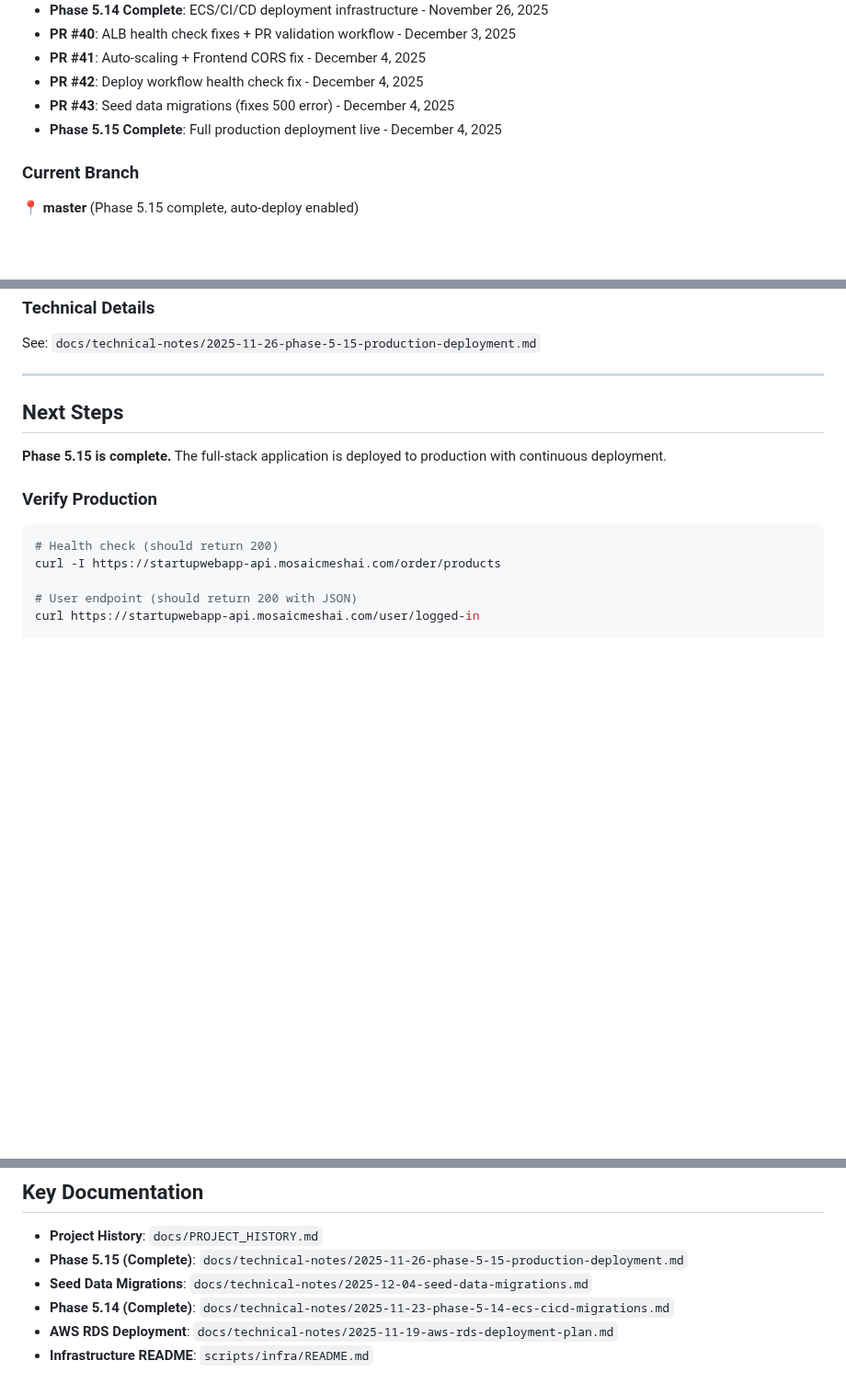
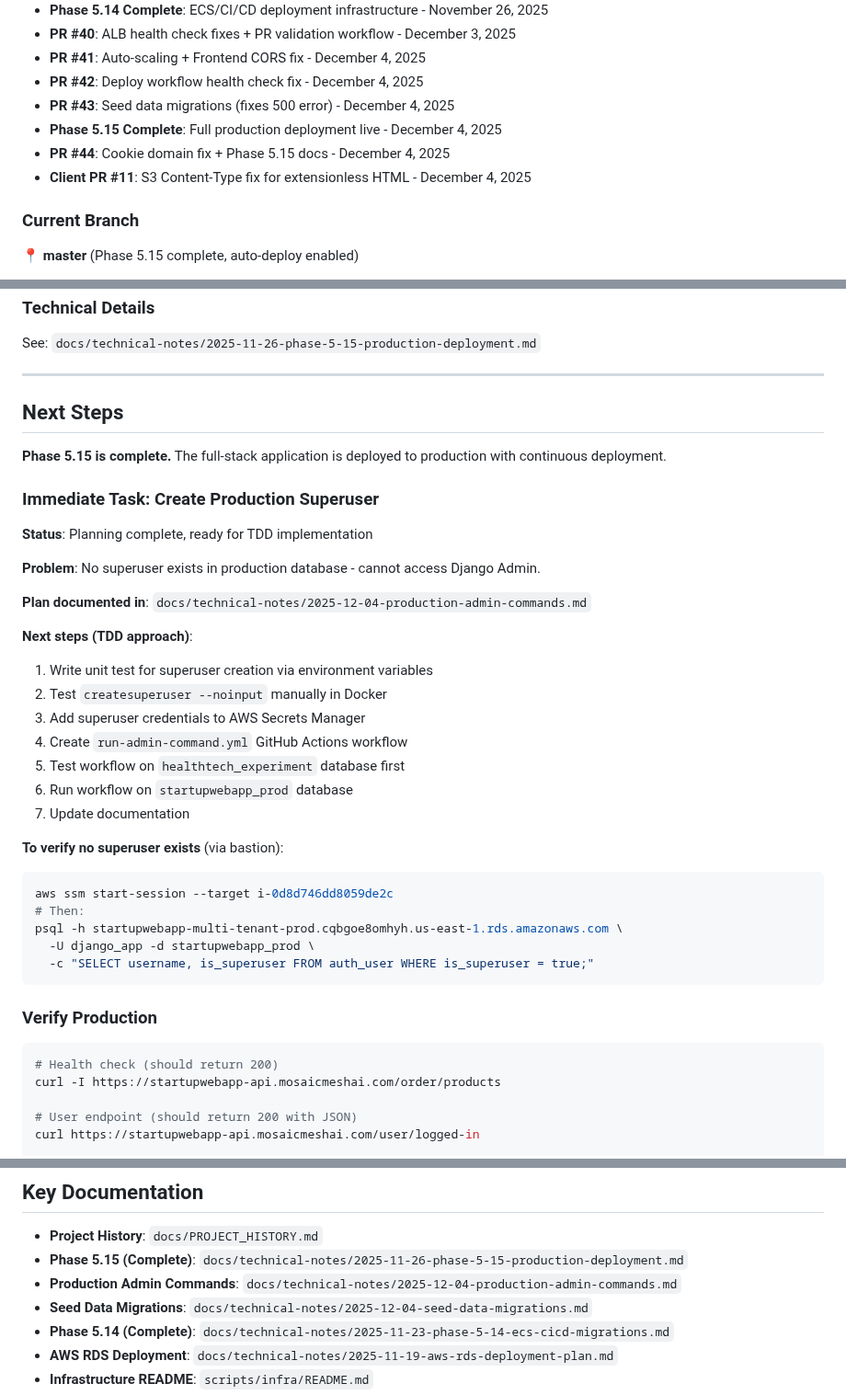
Before and after one commit to bartgottschalk/startup_web_app_server_side, a Markdown page: docs/SESSION_START_PROMPT.md, 3 parts joined by grey strips. Shown at 92% size. Drawn GitHub-style; blank space fills up the shorter version.

````diff
--- a/docs/SESSION_START_PROMPT.md
+++ b/docs/SESSION_START_PROMPT.md
@@ -98,6 +98,8 @@ curl https://startupwebapp-api.mosaicmeshai.com/user/logged-in
 - **PR #42**: Deploy workflow health check fix - December 4, 2025
 - **PR #43**: Seed data migrations (fixes 500 error) - December 4, 2025
 - **Phase 5.15 Complete**: Full production deployment live - December 4, 2025
+- **PR #44**: Cookie domain fix + Phase 5.15 docs - December 4, 2025
+- **Client PR #11**: S3 Content-Type fix for extensionless HTML - December 4, 2025
 
 ### Current Branch
 
@@ -359,6 +361,32 @@ See: `docs/technical-notes/2025-11-26-phase-5-15-production-deployment.md`
 
 **Phase 5.15 is complete.** The full-stack application is deployed to production with continuous deployment.
 
+### Immediate Task: Create Production Superuser
+
+**Status**: Planning complete, ready for TDD implementation
+
+**Problem**: No superuser exists in production database - cannot access Django Admin.
+
+**Plan documented in**: `docs/technical-notes/2025-12-04-production-admin-commands.md`
+
+**Next steps (TDD approach)**:
+1. Write unit test for superuser creation via environment variables
+2. Test `createsuperuser --noinput` manually in Docker
+3. Add superuser credentials to AWS Secrets Manager
+4. Create `run-admin-command.yml` GitHub Actions workflow
+5. Test workflow on `healthtech_experiment` database first
+6. Run workflow on `startupwebapp_prod` database
+7. Update documentation
+
+**To verify no superuser exists** (via bastion):
+```bash
+aws ssm start-session --target i-0d8d746dd8059de2c
+# Then:
+psql -h startupwebapp-multi-tenant-prod.cqbgoe8omhyh.us-east-1.rds.amazonaws.com \
+  -U django_app -d startupwebapp_prod \
+  -c "SELECT username, is_superuser FROM auth_user WHERE is_superuser = true;"
+```
+
 ### Verify Production
 ```bash
 # Health check (should return 200)
@@ -387,6 +415,7 @@ open https://startupwebapp.mosaicmeshai.com
 
 - **Project History**: `docs/PROJECT_HISTORY.md`
 - **Phase 5.15 (Complete)**: `docs/technical-notes/2025-11-26-phase-5-15-production-deployment.md`
+- **Production Admin Commands**: `docs/technical-notes/2025-12-04-production-admin-commands.md`
 - **Seed Data Migrations**: `docs/technical-notes/2025-12-04-seed-data-migrations.md`
 - **Phase 5.14 (Complete)**: `docs/technical-notes/2025-11-23-phase-5-14-ecs-cicd-migrations.md`
 - **AWS RDS Deployment**: `docs/technical-notes/2025-11-19-aws-rds-deployment-plan.md`
````
Also changed, not shown: docs/technical-notes/2025-12-04-production-admin-commands.md (added, +317 -0 lines).
